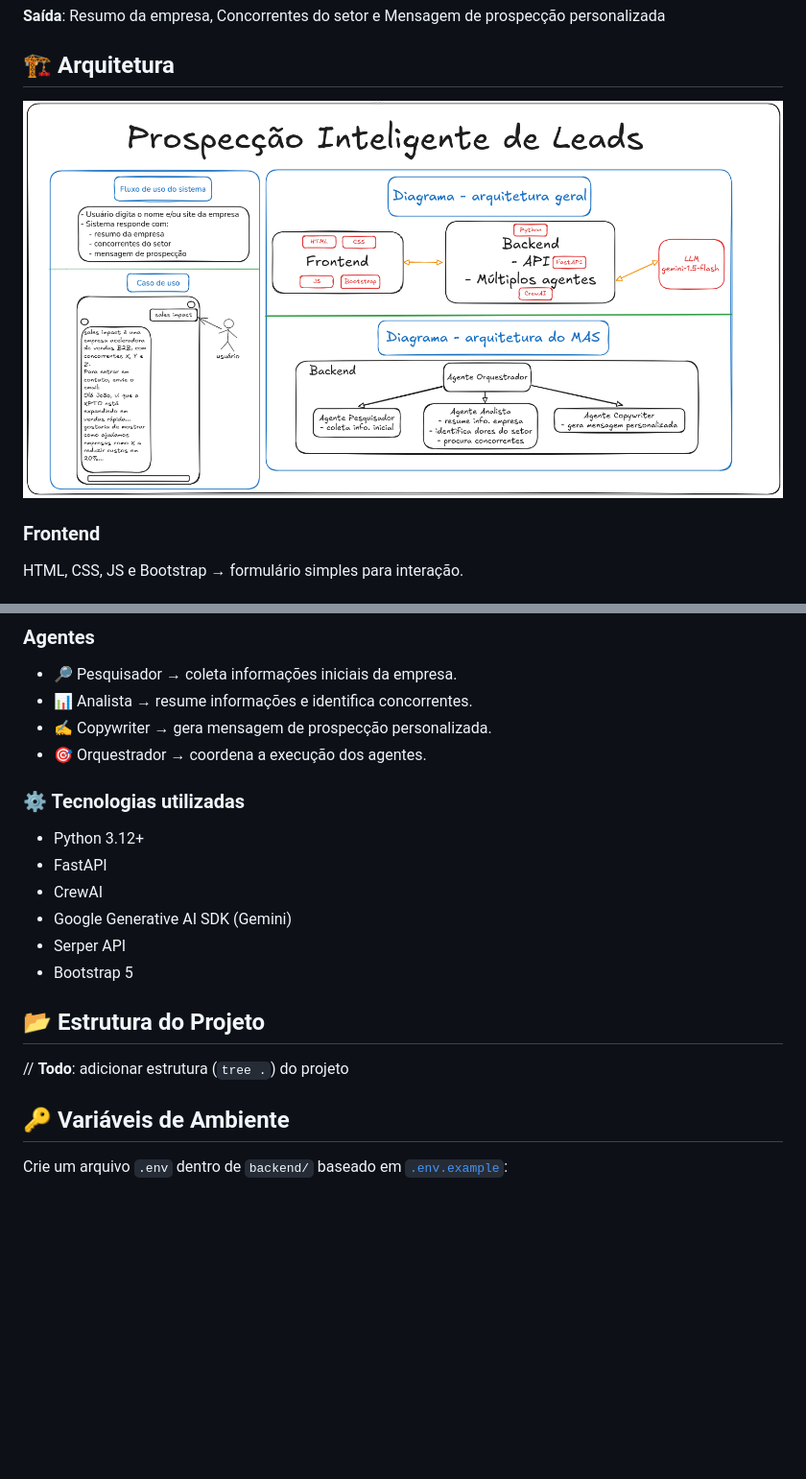
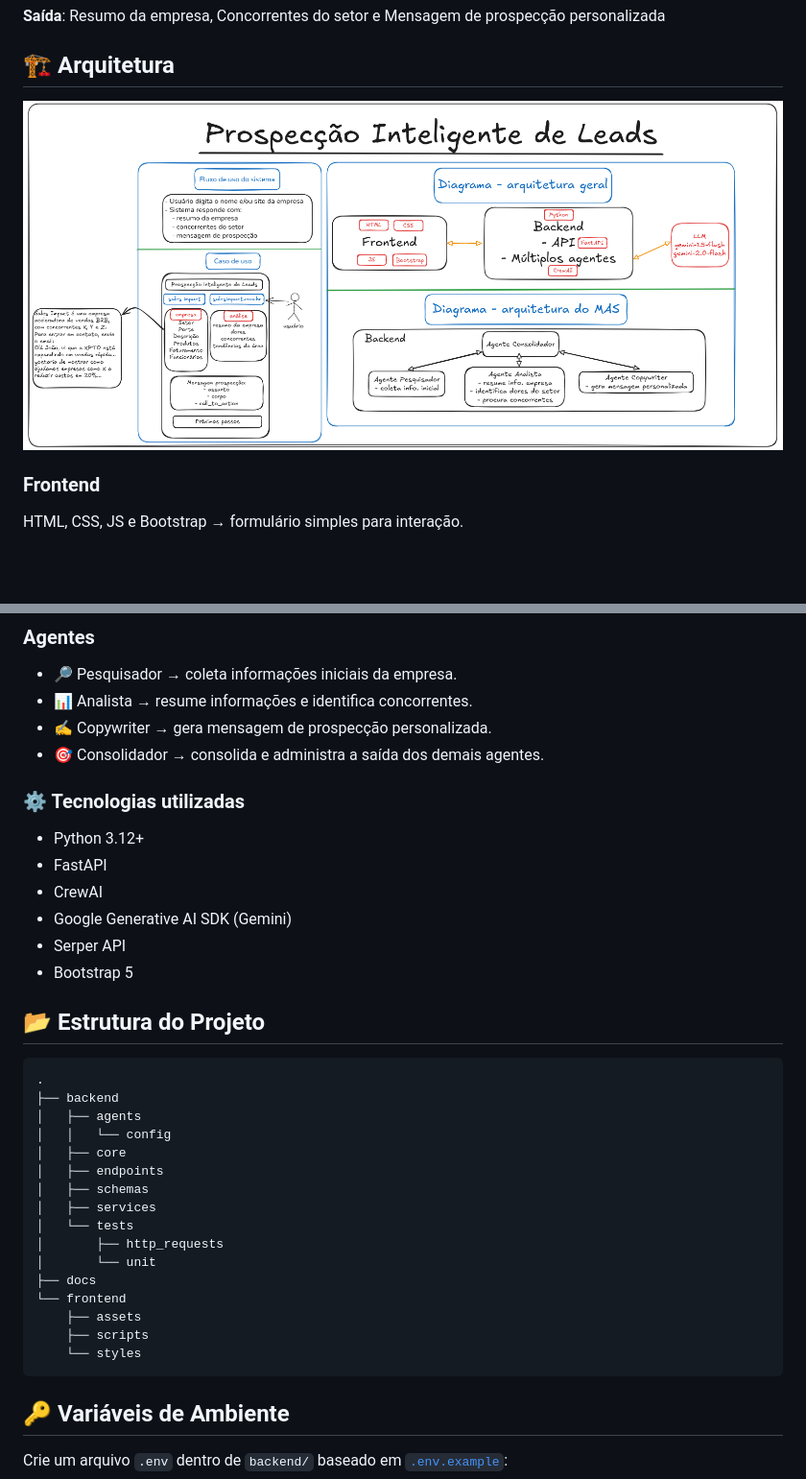
Before and after one commit to gustavo-rmontes/sales-agents-sys, a Markdown page: README.md, 2 parts joined by grey strips. Shown: that part at 96% size. Rendered like a GitHub page; pictures changed too: docs/inteligent_prospects_architecture.png; blank space fills up the shorter version.

Commit message:
docs: atualização do README e imagem de arquitetura simplificada
- Adicionada a estrutura do projeto (diretórios) no README
- Imagem da arquitetura foi atualizada com o agente consolidador

````diff
--- a/README.md
+++ b/README.md
@@ -24,7 +24,7 @@ HTML, CSS, JS e Bootstrap → formulário simples para interação.
 - 🔎 Pesquisador → coleta informações iniciais da empresa.
 - 📊 Analista → resume informações e identifica concorrentes.
 - ✍️ Copywriter → gera mensagem de prospecção personalizada.
-- 🎯 Orquestrador → coordena a execução dos agentes.
+- 🎯 Consolidador → consolida e administra a saída dos demais agentes.
 
 ### ⚙️ Tecnologias utilizadas
 - Python 3.12+
@@ -35,7 +35,24 @@ HTML, CSS, JS e Bootstrap → formulário simples para interação.
 - Bootstrap 5
 
 ## 📂 Estrutura do Projeto
-// **Todo**: adicionar estrutura (`tree .`) do projeto
+``` bash
+.
+├── backend
+│   ├── agents
+│   │   └── config
+│   ├── core
+│   ├── endpoints
+│   ├── schemas
+│   ├── services
+│   └── tests
+│       ├── http_requests
+│       └── unit
+├── docs
+└── frontend
+    ├── assets
+    ├── scripts
+    └── styles
+```
 
 ## 🔑 Variáveis de Ambiente
 Crie um arquivo `.env` dentro de `backend/` baseado em [`.env.example`](backend/.env.example):
````
